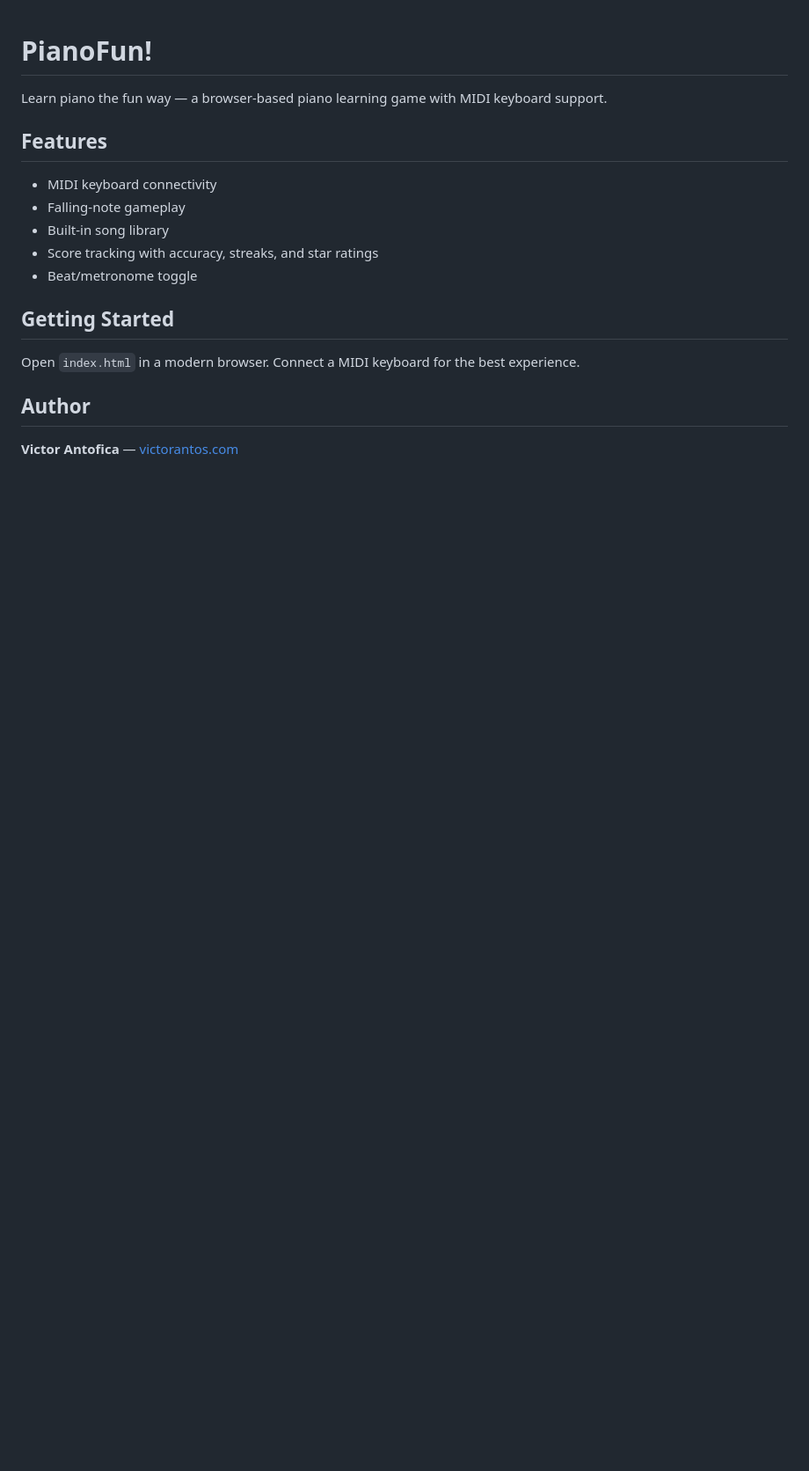
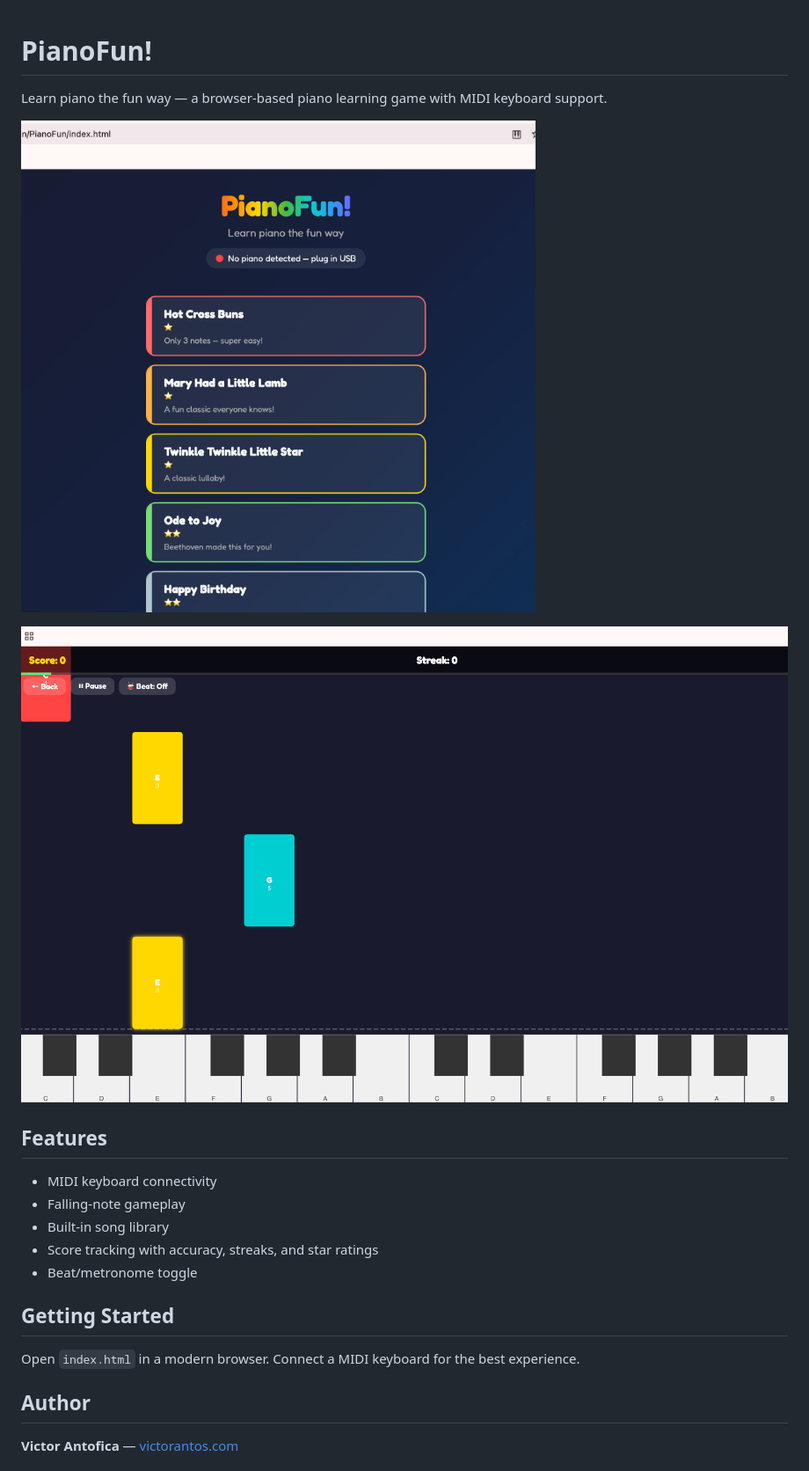
Before and after one commit to victorantos/PianoFun, a Markdown page: README.md, the part around the change. Shown at 88% size. Rendered like a GitHub page; pictures changed too: screenshots/gameplay.png (added), screenshots/home.png (added); blank space fills up the shorter version.

Commit message:
Add screenshots to README
Co-Authored-By: Claude Opus 4.6 (1M context) <noreply@anthropic.com>

```diff
--- a/README.md
+++ b/README.md
@@ -1,6 +1,10 @@
 # PianoFun!
 
 Learn piano the fun way — a browser-based piano learning game with MIDI keyboard support.
+
+![Home Screen](screenshots/home.png)
+
+![Gameplay](screenshots/gameplay.png)
 
 ## Features
 
```
